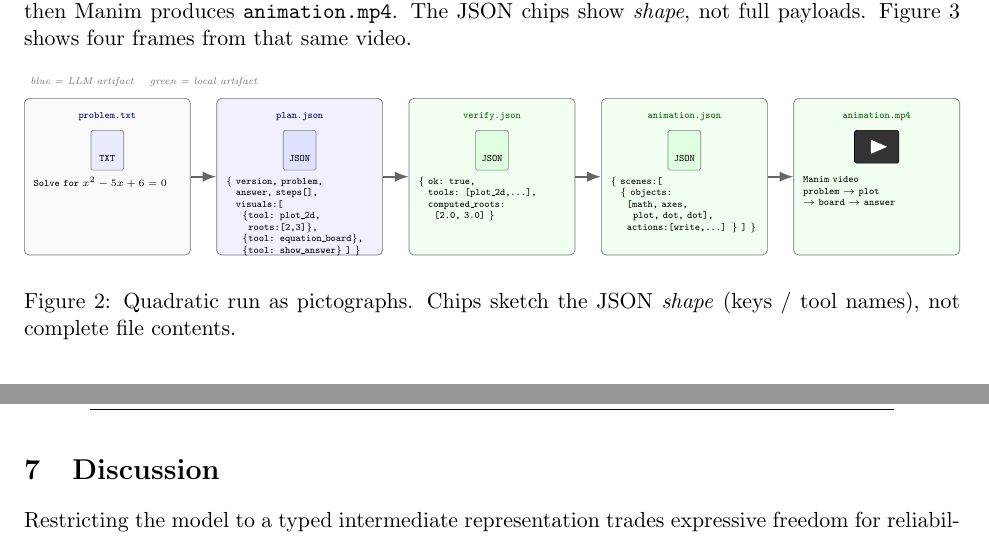
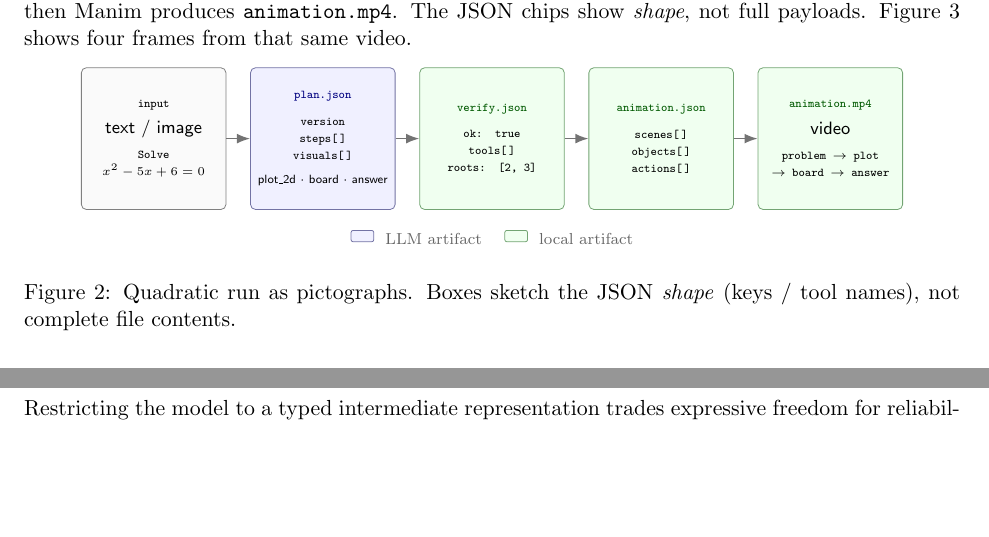
Before and after one commit to mauted/cinemath, a LaTeX paper (docs/cinemath_showcase_report.tex): two parts of pages 3 and 6 of 7, joined at a grey line, cut so that both start at the same text, the shorter picture padded with empty space. Compiled offline with pdfLaTeX.

Commit message:
tweaks to figure 2 in the doc

```diff
--- a/docs/cinemath_showcase_report.tex
+++ b/docs/cinemath_showcase_report.tex
@@ -210,104 +210,64 @@ Figure~\ref{fig:artifact-frames} shows four frames from that same video.
 
 \begin{figure}[H]
 \centering
-\resizebox{\textwidth}{!}{%
 \begin{tikzpicture}[
   font=\sffamily\scriptsize,
   >=Latex,
-  card/.style={
-    draw=black!55, rounded corners=3pt,
-    inner sep=0pt, minimum width=3.55cm, minimum height=3.35cm,
+  box/.style={
+    draw=black!50, rounded corners=2.5pt,
+    align=center, inner xsep=3pt, inner ysep=5pt,
+    minimum width=2.55cm, minimum height=2.5cm,
     fill=black!2
   },
-  arr/.style={->, very thick, black!60},
-  lbl/.style={font=\ttfamily\bfseries\tiny},
-  chip/.style={
-    align=left, font=\ttfamily\tiny,
-    text width=3.15cm
-  }
+  llm/.style={box, fill=blue!6, draw=blue!35!black!55},
+  loc/.style={box, fill=green!6, draw=green!35!black!55},
+  arr/.style={->, thick, black!55}
 ]
-  % --- problem ---
-  \node[card] (c1) {};
-  \node[anchor=north, lbl, blue!50!black] at ([yshift=-0.18cm]c1.north) {problem.txt};
-  \node[anchor=north] at ([yshift=-0.55cm]c1.north) {
-    \tikz\draw[fill=blue!8, draw=black!50, rounded corners=1pt]
-      (0,0) rectangle (0.7,0.85) node[midway,font=\tiny\bfseries\ttfamily] {TXT};
+  \node[box] (c1) {%
+    {\ttfamily\bfseries\tiny input}\\[4pt]
+    {\sffamily\footnotesize text / image}\\[3pt]
+    {\ttfamily\tiny Solve}\\[-1pt]
+    {\ttfamily\tiny $x^{2}-5x+6=0$}
   };
-  \node[chip, anchor=north] at ([yshift=-1.55cm]c1.north) {%
-    Solve for $x^{2}-5x+6=0$
+  \node[llm, right=0.42cm of c1] (c2) {%
+    {\color{blue!50!black}\ttfamily\bfseries\tiny plan.json}\\[4pt]
+    {\ttfamily\tiny version}\\[-1pt]
+    {\ttfamily\tiny steps[\,]}\\[-1pt]
+    {\ttfamily\tiny visuals[\,]}\\[3pt]
+    {\sffamily\tiny plot\_2d $\cdot$ board $\cdot$ answer}
+  };
+  \node[loc, right=0.42cm of c2] (c3) {%
+    {\color{green!35!black}\ttfamily\bfseries\tiny verify.json}\\[4pt]
+    {\ttfamily\tiny ok: true}\\[-1pt]
+    {\ttfamily\tiny tools[\,]}\\[-1pt]
+    {\ttfamily\tiny roots: [2, 3]}
+  };
+  \node[loc, right=0.42cm of c3] (c4) {%
+    {\color{green!35!black}\ttfamily\bfseries\tiny animation.json}\\[4pt]
+    {\ttfamily\tiny scenes[\,]}\\[-1pt]
+    {\ttfamily\tiny objects[\,]}\\[-1pt]
+    {\ttfamily\tiny actions[\,]}
+  };
+  \node[loc, right=0.42cm of c4] (c5) {%
+    {\color{green!35!black}\ttfamily\bfseries\tiny animation.mp4}\\[4pt]
+    {\sffamily\footnotesize video}\\[3pt]
+    {\ttfamily\tiny problem $\to$ plot}\\[-1pt]
+    {\ttfamily\tiny $\to$ board $\to$ answer}
   };
 
-  % --- plan ---
-  \node[card, right=0.55cm of c1, fill=blue!6] (c2) {};
-  \node[anchor=north, lbl, blue!50!black] at ([yshift=-0.18cm]c2.north) {plan.json};
-  \node[anchor=north] at ([yshift=-0.55cm]c2.north) {
-    \tikz\draw[fill=blue!12, draw=black!50, rounded corners=1pt]
-      (0,0) rectangle (0.7,0.85) node[midway,font=\tiny\bfseries\ttfamily] {JSON};
-  };
-  \node[chip, anchor=north] at ([yshift=-1.55cm]c2.north) {%
-    \{ version, problem,\\
-    \phantom{\{} answer, steps[],\\
-    \phantom{\{} visuals:[\\
-    \phantom{\{\{} \{tool: plot\_2d,\\
-    \phantom{\{\{\{} roots:[2,3]\},\\
-    \phantom{\{\{} \{tool: equation\_board\},\\
-    \phantom{\{\{} \{tool: show\_answer\} ] \}
-  };
+  \foreach \a/\b in {c1/c2, c2/c3, c3/c4, c4/c5}
+    \draw[arr] (\a) -- (\b);
 
-  % --- verify ---
-  \node[card, right=0.55cm of c2, fill=green!6] (c3) {};
-  \node[anchor=north, lbl, green!40!black] at ([yshift=-0.18cm]c3.north) {verify.json};
-  \node[anchor=north] at ([yshift=-0.55cm]c3.north) {
-    \tikz\draw[fill=green!12, draw=black!50, rounded corners=1pt]
-      (0,0) rectangle (0.7,0.85) node[midway,font=\tiny\bfseries\ttfamily] {JSON};
-  };
-  \node[chip, anchor=north] at ([yshift=-1.55cm]c3.north) {%
-    \{ ok: true,\\
-    \phantom{\{} tools: [plot\_2d,\ldots],\\
-    \phantom{\{} computed\_roots:\\
-    \phantom{\{\{} [2.0, 3.0] \}
-  };
-
-  % --- animation ---
-  \node[card, right=0.55cm of c3, fill=green!6] (c4) {};
-  \node[anchor=north, lbl, green!40!black] at ([yshift=-0.18cm]c4.north) {animation.json};
-  \node[anchor=north] at ([yshift=-0.55cm]c4.north) {
-    \tikz\draw[fill=green!12, draw=black!50, rounded corners=1pt]
-      (0,0) rectangle (0.7,0.85) node[midway,font=\tiny\bfseries\ttfamily] {JSON};
-  };
-  \node[chip, anchor=north] at ([yshift=-1.55cm]c4.north) {%
-    \{ scenes:[\\
-    \phantom{\{} \{ objects:\\
-    \phantom{\{\{} [math, axes,\\
-    \phantom{\{\{\{} plot, dot, dot],\\
-    \phantom{\{\{} actions:[write,\ldots] \} ] \}
-  };
-
-  % --- mp4 ---
-  \node[card, right=0.55cm of c4, fill=green!6] (c5) {};
-  \node[anchor=north, lbl, green!40!black] at ([yshift=-0.18cm]c5.north) {animation.mp4};
-  \node[anchor=north] at ([yshift=-0.55cm]c5.north) {
-    \tikz{
-      \draw[fill=black!80, rounded corners=1pt] (0,0) rectangle (0.95,0.7);
-      \fill[white] (0.35,0.2) -- (0.35,0.5) -- (0.7,0.35) -- cycle;
-    }
-  };
-  \node[chip, anchor=north] at ([yshift=-1.55cm]c5.north) {%
-    Manim video\\
-    problem $\to$ plot\\
-    $\to$ board $\to$ answer
-  };
-
-  \draw[arr] (c1) -- (c2);
-  \draw[arr] (c2) -- (c3);
-  \draw[arr] (c3) -- (c4);
-  \draw[arr] (c4) -- (c5);
-
-  \node[font=\tiny\itshape, text=black!55, anchor=west]
-    at ([yshift=0.35cm]c1.north west) {blue = LLM artifact \quad green = local artifact};
-\end{tikzpicture}%
-}
-\caption{Quadratic run as pictographs. Chips sketch the JSON \emph{shape}
+  \node[font=\scriptsize, text=black!60, anchor=north]
+    at ([yshift=-0.22cm]current bounding box.south) {%
+    {\tikz[baseline=-0.45ex]\fill[blue!6,draw=blue!35!black!55,rounded corners=1pt]
+      (0,0) rectangle (0.4,0.2);}~~LLM artifact
+    \quad
+    {\tikz[baseline=-0.45ex]\fill[green!6,draw=green!35!black!55,rounded corners=1pt]
+      (0,0) rectangle (0.4,0.2);}~~local artifact%
+    };
+\end{tikzpicture}
+\caption{Quadratic run as pictographs. Boxes sketch the JSON \emph{shape}
 (keys / tool names), not complete file contents.}
 \label{fig:artifact-shapes}
 \end{figure}
```
Also changed, not shown: docs/cinemath_showcase_report.pdf.
